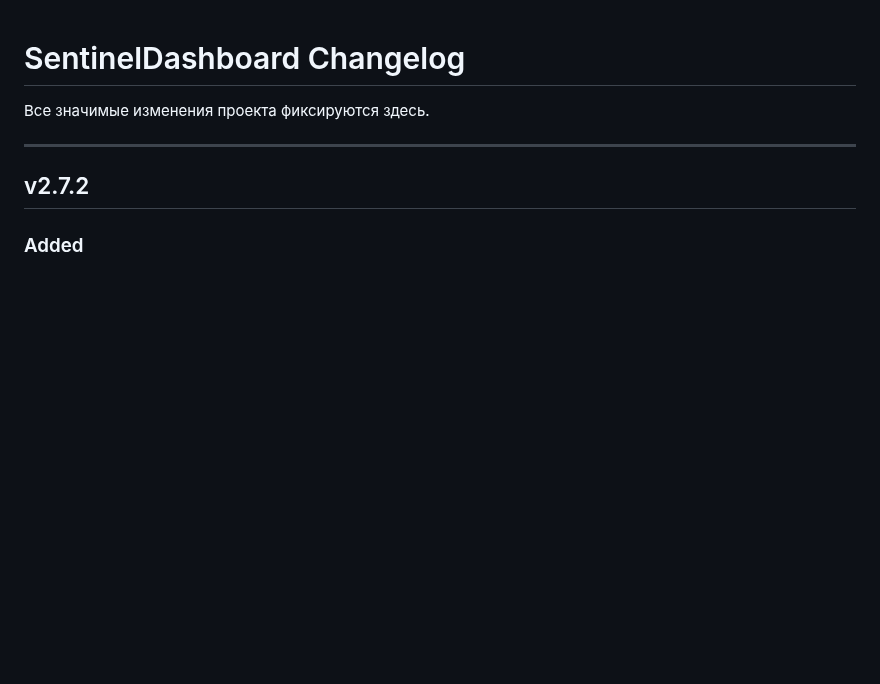
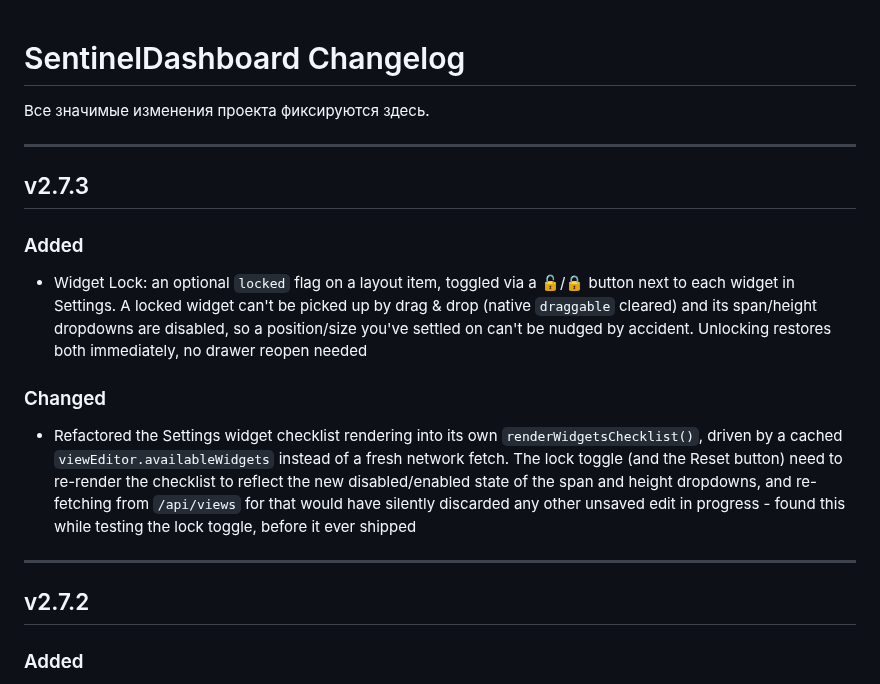
Before and after one commit to Sonnik73/SentinelDashboard, a Markdown page: CHANGELOG.md, the part around the change. GitHub-like rendering; blank space fills up the shorter version.

Commit message:
v2.7.3 Update CHANGELOG
Co-Authored-By: Claude Sonnet 5 <noreply@anthropic.com>
Claude-Session: https://claude.ai/code/session_01BypMvf7iQF17D5vD8KpFBf

```diff
--- a/CHANGELOG.md
+++ b/CHANGELOG.md
@@ -1,6 +1,16 @@
 # SentinelDashboard Changelog
 
 Все значимые изменения проекта фиксируются здесь.
+
+---
+
+## v2.7.3
+
+### Added
+- Widget Lock: an optional `locked` flag on a layout item, toggled via a 🔓/🔒 button next to each widget in Settings. A locked widget can't be picked up by drag & drop (native `draggable` cleared) and its span/height dropdowns are disabled, so a position/size you've settled on can't be nudged by accident. Unlocking restores both immediately, no drawer reopen needed
+
+### Changed
+- Refactored the Settings widget checklist rendering into its own `renderWidgetsChecklist()`, driven by a cached `viewEditor.availableWidgets` instead of a fresh network fetch. The lock toggle (and the Reset button) need to re-render the checklist to reflect the new disabled/enabled state of the span and height dropdowns, and re-fetching from `/api/views` for that would have silently discarded any other unsaved edit in progress - found this while testing the lock toggle, before it ever shipped
 
 ---
 
```
